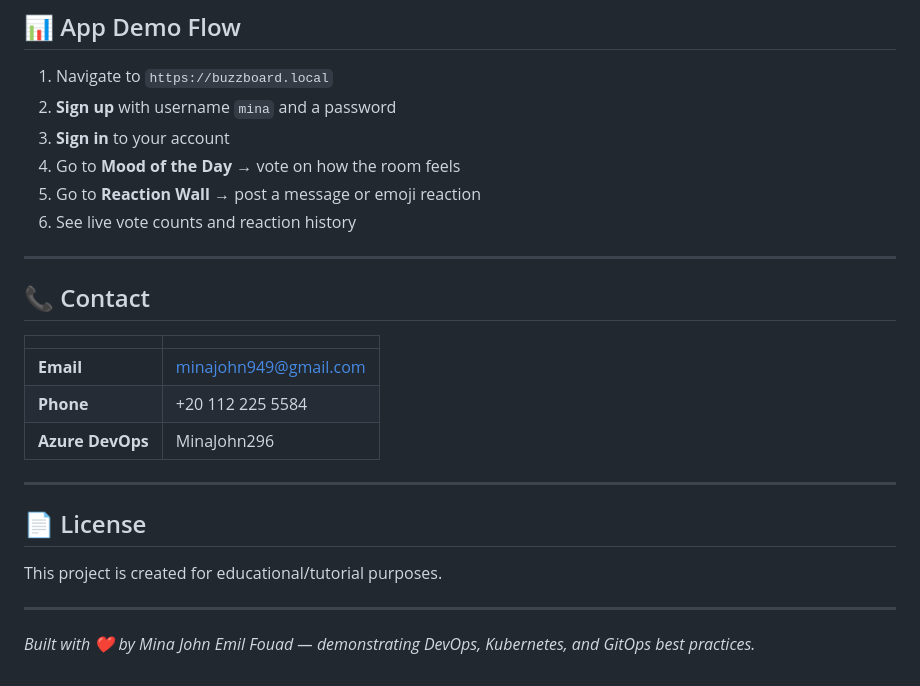
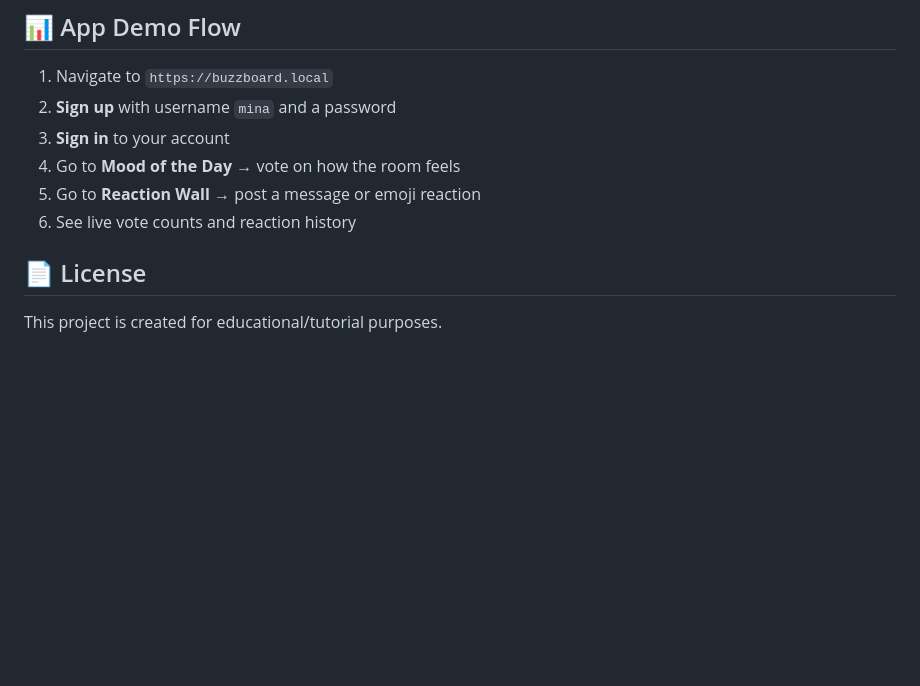
Before and after one commit to mina-john-emil/3-tier-app, a Markdown page: README.md, the part around one of its changes. Drawn GitHub-style; blank space fills up the shorter version.

```diff
--- a/README.md
+++ b/README.md
@@ -375,22 +340,8 @@ kubectl apply -f k8s/argocd-app.yaml
 5. Go to **Reaction Wall** → post a message or emoji reaction
 6. See live vote counts and reaction history
 
----
 
-## 📞 Contact
-
-| | |
-|---|---|
-| **Email** | minajohn949@gmail.com |
-| **Phone** | +20 112 225 5584 |
-| **Azure DevOps** | MinaJohn296 |
-
----
 
 ## 📄 License
 
 This project is created for educational/tutorial purposes.
-
----
-
-*Built with ❤️ by Mina John Emil Fouad — demonstrating DevOps, Kubernetes, and GitOps best practices.*
```
Also changed, not shown: other parts of README.md (+0 -35 lines).
